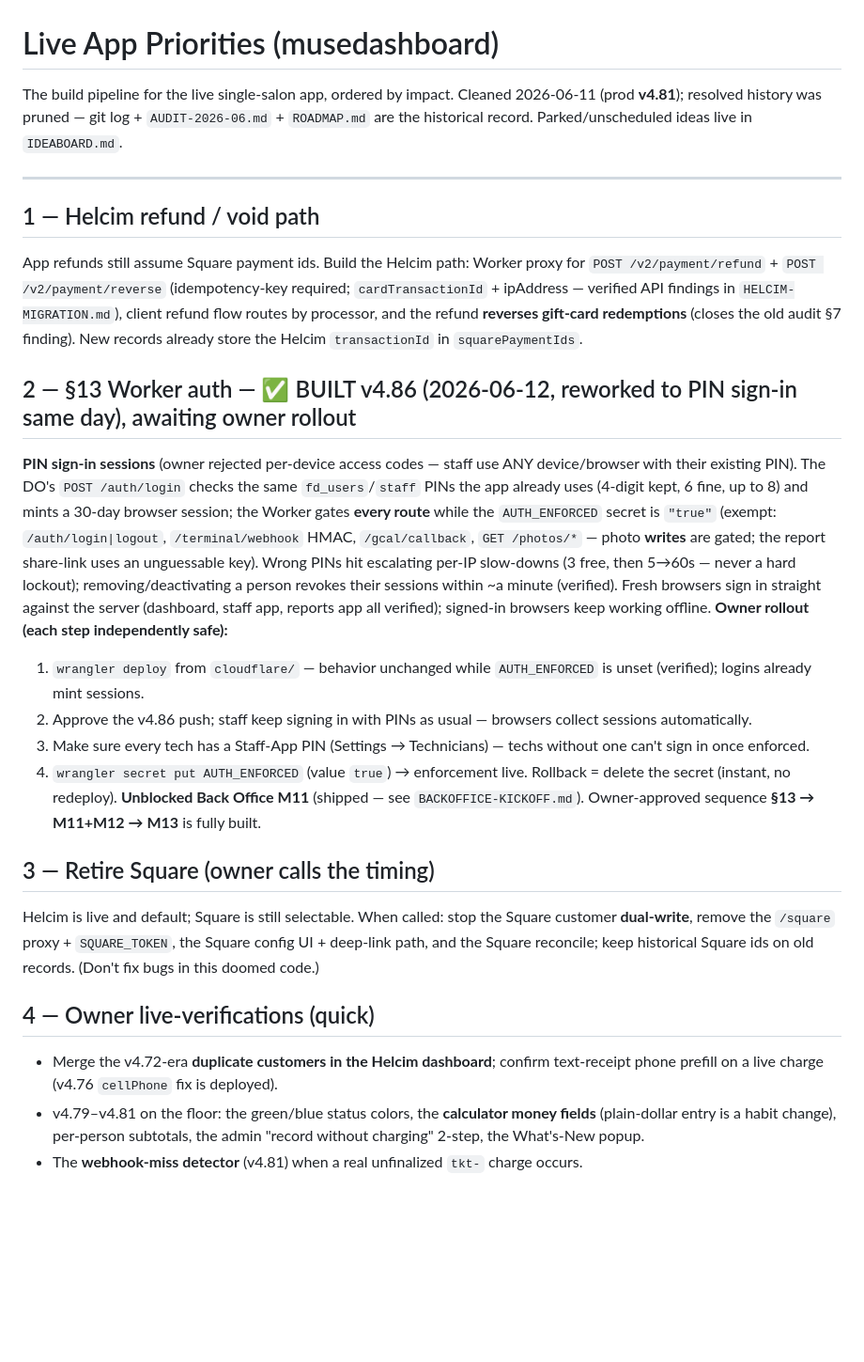
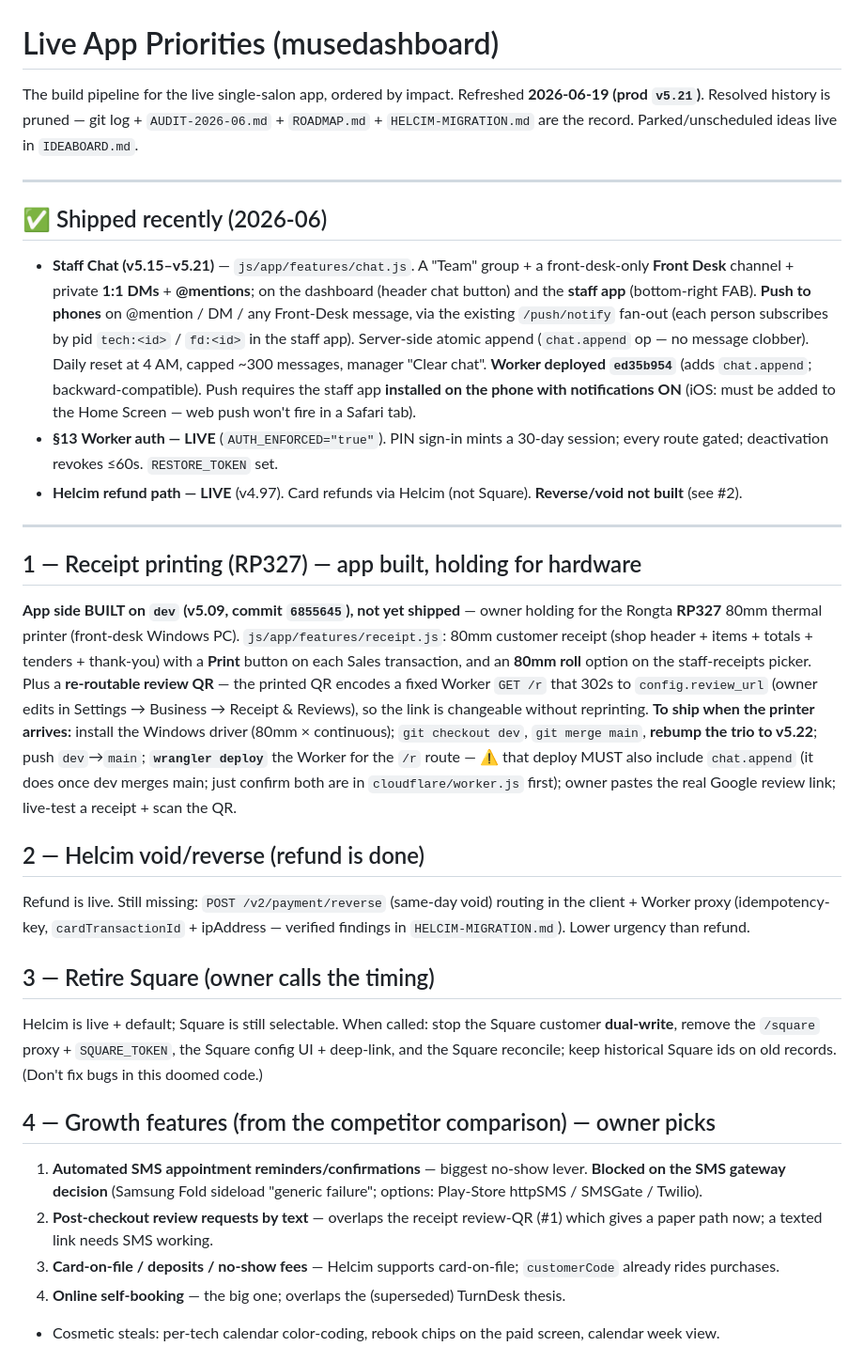
Before and after one commit to MuseNail/musedashboard, a Markdown page: PRIORITIES.md, the part around one of its changes. Shown at 94% size. Rendered like a GitHub page; blank space fills up the shorter version.

```diff
--- a/PRIORITIES.md
+++ b/PRIORITIES.md
@@ -1,26 +1,30 @@
 # Live App Priorities (musedashboard)
 
-The build pipeline for the live single-salon app, ordered by impact. Cleaned 2026-06-11 (prod **v4.81**); resolved history was pruned — git log + `AUDIT-2026-06.md` + `ROADMAP.md` are the historical record. Parked/unscheduled ideas live in `IDEABOARD.md`.
+The build pipeline for the live single-salon app, ordered by impact. Refreshed **2026-06-19 (prod `v5.21`)**. Resolved history is pruned — git log + `AUDIT-2026-06.md` + `ROADMAP.md` + `HELCIM-MIGRATION.md` are the record. Parked/unscheduled ideas live in `IDEABOARD.md`.
 
 ---
 
-## 1 — Helcim refund / void path
-App refunds still assume Square payment ids. Build the Helcim path: Worker proxy for `POST /v2/payment/refund` + `POST /v2/payment/reverse` (idempotency-key required; `cardTransactionId` + ipAddress — verified API findings in `HELCIM-MIGRATION.md`), client refund flow routes by processor, and the refund **reverses gift-card redemptions** (closes the old audit §7 finding). New records already store the Helcim `transactionId` in `squarePaymentIds`.
+## ✅ Shipped recently (2026-06)
+- **Staff Chat (v5.15–v5.21)** — `js/app/features/chat.js`. A "Team" group + a front-desk-only **Front Desk** channel + private **1:1 DMs** + **@mentions**; on the dashboard (header chat button) and the **staff app** (bottom-right FAB). **Push to phones** on @mention / DM / any Front-Desk message, via the existing `/push/notify` fan-out (each person subscribes by pid `tech:<id>` / `fd:<id>` in the staff app). Server-side atomic append (`chat.append` op — no message clobber). Daily reset at 4 AM, capped ~300 messages, manager "Clear chat". **Worker deployed `ed35b954`** (adds `chat.append`; backward-compatible). Push requires the staff app **installed on the phone with notifications ON** (iOS: must be added to the Home Screen — web push won't fire in a Safari tab).
+- **§13 Worker auth — LIVE** (`AUTH_ENFORCED="true"`). PIN sign-in mints a 30-day session; every route gated; deactivation revokes ≤60s. `RESTORE_TOKEN` set.
+- **Helcim refund path — LIVE** (v4.97). Card refunds via Helcim (not Square). **Reverse/void not built** (see #2).
 
-## 2 — §13 Worker auth — ✅ BUILT v4.86 (2026-06-12, reworked to PIN sign-in same day), awaiting owner rollout
-**PIN sign-in sessions** (owner rejected per-device access codes — staff use ANY device/browser with their existing PIN). The DO's `POST /auth/login` checks the same `fd_users`/`staff` PINs the app already uses (4-digit kept, 6 fine, up to 8) and mints a 30-day browser session; the Worker gates **every route** while the `AUTH_ENFORCED` secret is `"true"` (exempt: `/auth/login|logout`, `/terminal/webhook` HMAC, `/gcal/callback`, `GET /photos/*` — photo **writes** are gated; the report share-link uses an unguessable key). Wrong PINs hit escalating per-IP slow-downs (3 free, then 5→60s — never a hard lockout); removing/deactivating a person revokes their sessions within ~a minute (verified). Fresh browsers sign in straight against the server (dashboard, staff app, reports app all verified); signed-in browsers keep working offline.
-**Owner rollout (each step independently safe):**
-1. `wrangler deploy` from `cloudflare/` — behavior unchanged while `AUTH_ENFORCED` is unset (verified); logins already mint sessions.
-2. Approve the v4.86 push; staff keep signing in with PINs as usual — browsers collect sessions automatically.
-3. Make sure every tech has a Staff-App PIN (Settings → Technicians) — techs without one can't sign in once enforced.
-4. `wrangler secret put AUTH_ENFORCED` (value `true`) → enforcement live. Rollback = delete the secret (instant, no redeploy).
-**Unblocked Back Office M11** (shipped — see `BACKOFFICE-KICKOFF.md`). Owner-approved sequence **§13 → M11+M12 → M13** is fully built.
+---
+
+## 1 — Receipt printing (RP327) — app built, holding for hardware
+**App side BUILT on `dev` (v5.09, commit `6855645`), not yet shipped** — owner holding for the Rongta **RP327** 80mm thermal printer (front-desk Windows PC). `js/app/features/receipt.js`: 80mm customer receipt (shop header + items + totals + tenders + thank-you) with a **Print** button on each Sales transaction, and an **80mm roll** option on the staff-receipts picker. Plus a **re-routable review QR** — the printed QR encodes a fixed Worker `GET /r` that 302s to `config.review_url` (owner edits in Settings → Business → Receipt & Reviews), so the link is changeable without reprinting.
+**To ship when the printer arrives:** install the Windows driver (80mm × continuous); `git checkout dev`, `git merge main`, **rebump the trio to v5.22**; push `dev`→`main`; **`wrangler deploy`** the Worker for the `/r` route — ⚠️ that deploy MUST also include `chat.append` (it does once dev merges main; just confirm both are in `cloudflare/worker.js` first); owner pastes the real Google review link; live-test a receipt + scan the QR.
+
+## 2 — Helcim void/reverse (refund is done)
+Refund is live. Still missing: `POST /v2/payment/reverse` (same-day void) routing in the client + Worker proxy (idempotency-key, `cardTransactionId` + ipAddress — verified findings in `HELCIM-MIGRATION.md`). Lower urgency than refund.
 
 ## 3 — Retire Square (owner calls the timing)
-Helcim is live and default; Square is still selectable. When called: stop the Square customer **dual-write**, remove the `/square` proxy + `SQUARE_TOKEN`, the Square config UI + deep-link path, and the Square reconcile; keep historical Square ids on old records. (Don't fix bugs in this doomed code.)
+Helcim is live + default; Square is still selectable. When called: stop the Square customer **dual-write**, remove the `/square` proxy + `SQUARE_TOKEN`, the Square config UI + deep-link, and the Square reconcile; keep historical Square ids on old records. (Don't fix bugs in this doomed code.)
 
-## 4 — Owner live-verifications (quick)
-- Merge the v4.72-era **duplicate customers in the Helcim dashboard**; confirm text-receipt phone prefill on a live charge (v4.76 `cellPhone` fix is deployed).
-- v4.79–v4.81 on the floor: the green/blue status colors, the **calculator money fields** (plain-dollar entry is a habit change), per-person subtotals, the admin "record without charging" 2-step, the What's-New popup.
-- The **webhook-miss detector** (v4.81) when a real unfinalized `tkt-` charge occurs.
+## 4 — Growth features (from the competitor comparison) — owner picks
+1. **Automated SMS appointment reminders/confirmations** — biggest no-show lever. **Blocked on the SMS gateway decision** (Samsung Fold sideload "generic failure"; options: Play-Store httpSMS / SMSGate / Twilio).
+2. **Post-checkout review requests by text** — overlaps the receipt review-QR (#1) which gives a paper path now; a texted link needs SMS working.
+3. **Card-on-file / deposits / no-show fees** — Helcim supports card-on-file; `customerCode` already rides purchases.
+4. **Online self-booking** — the big one; overlaps the (superseded) TurnDesk thesis.
+- Cosmetic steals: per-tech calendar color-coding, rebook chips on the paid screen, calendar week view.
 
```
Also changed, not shown: other parts of PRIORITIES.md (+11 -21 lines).
